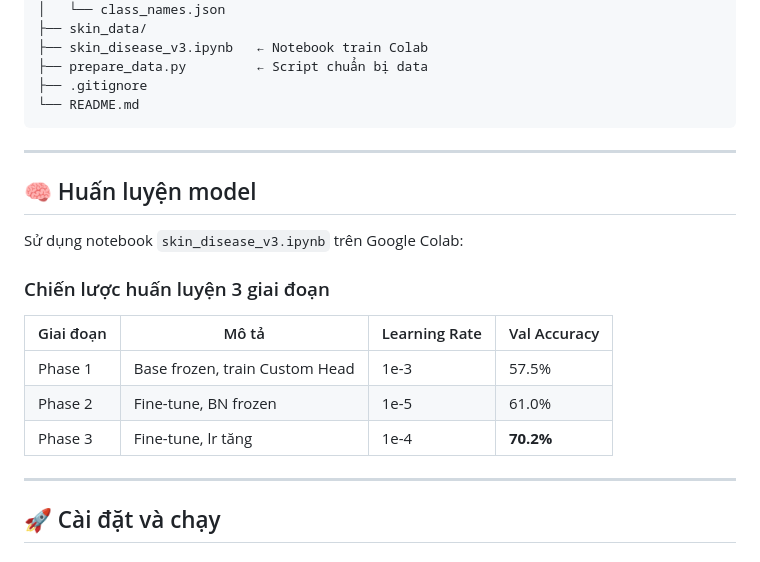
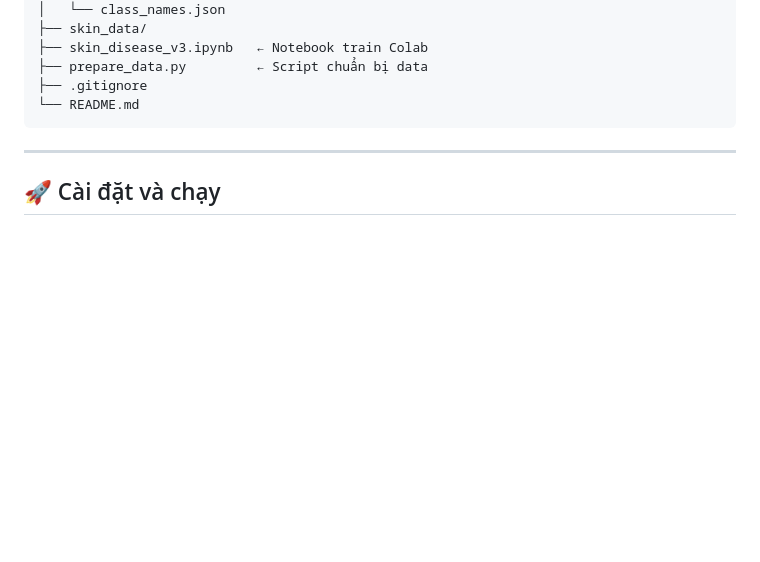
Before and after one commit to tnViet/TTCS, a Markdown page: README.md, the part around the change. GitHub-like rendering; blank space fills up the shorter version.

Commit message:
docs : update README

```diff
--- a/README.md
+++ b/README.md
@@ -112,20 +112,6 @@ Skin Disease Detection/
 
 ---
 
-## 🧠 Huấn luyện model
-
-Sử dụng notebook `skin_disease_v3.ipynb` trên Google Colab:
-
-### Chiến lược huấn luyện 3 giai đoạn
-
-| Giai đoạn | Mô tả | Learning Rate | Val Accuracy |
-|---|---|---|---|
-| Phase 1 | Base frozen, train Custom Head | 1e-3 | 57.5% |
-| Phase 2 | Fine-tune, BN frozen | 1e-5 | 61.0% |
-| Phase 3 | Fine-tune, lr tăng | 1e-4 | **70.2%** |
-
----
-
 ## 🚀 Cài đặt và chạy
 
 ### Yêu cầu
```
